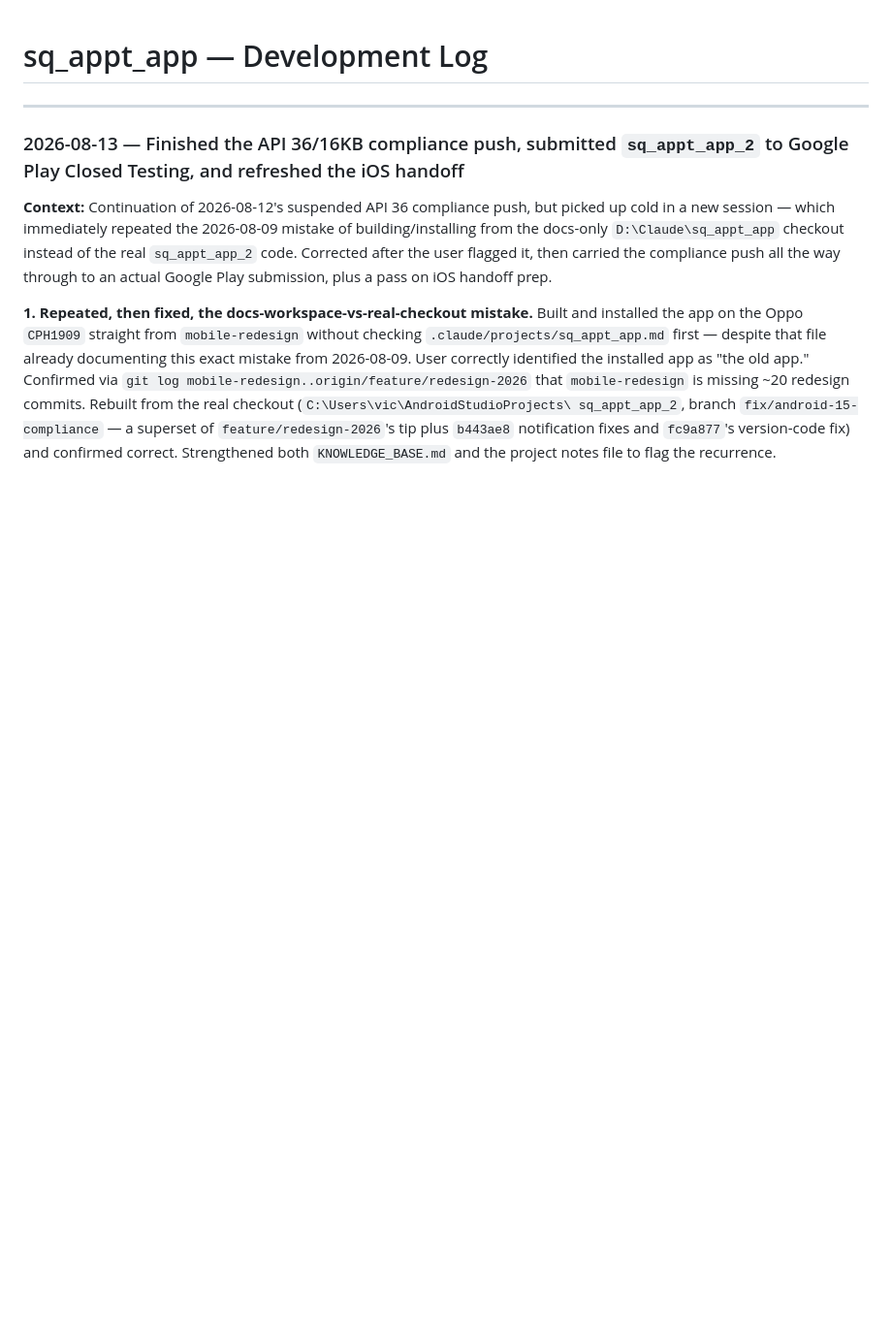
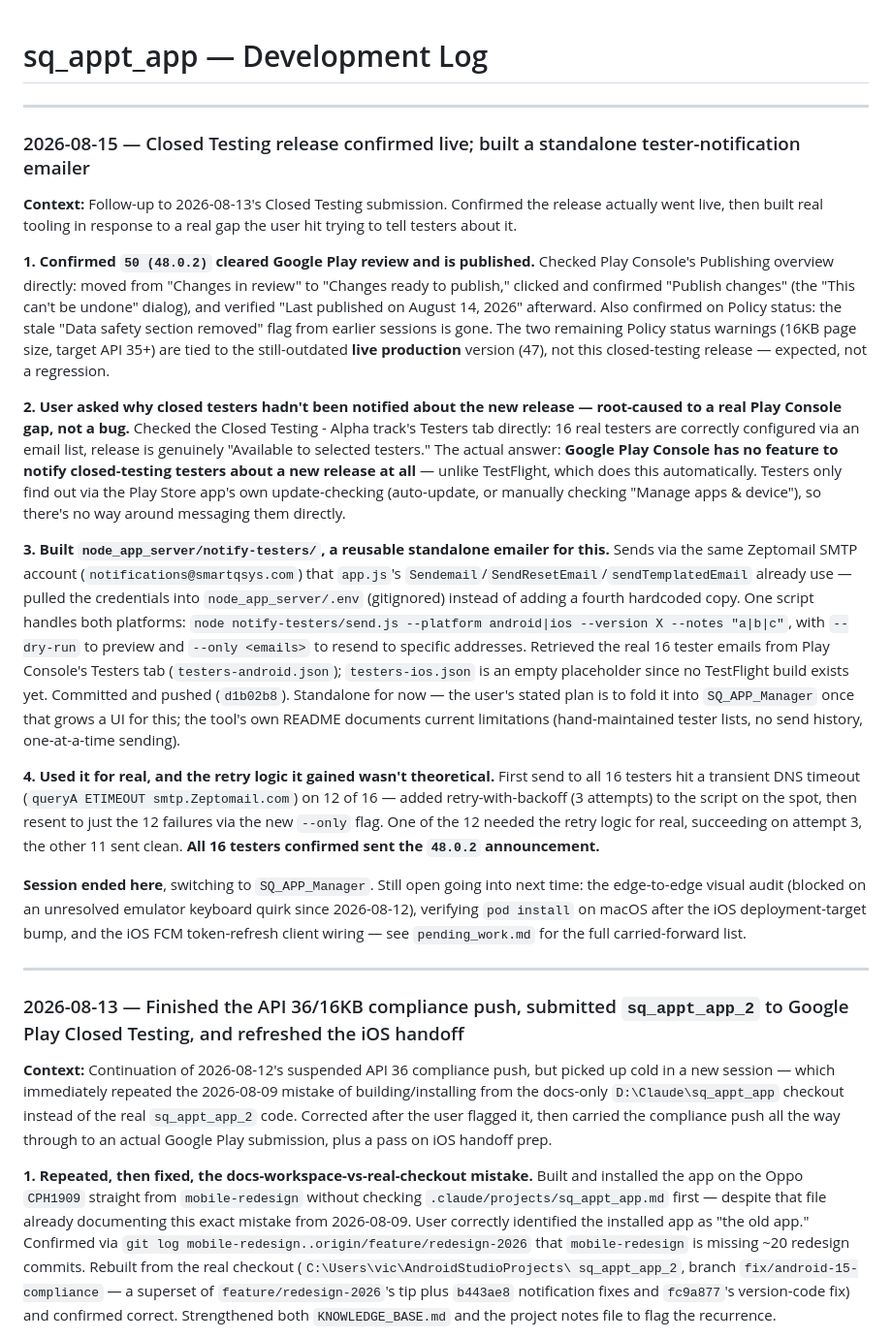
Before and after one commit to vicdlr/sq_appt_app_2, a Markdown page: DEVLOG.md, the part around the change. Shown at 97% size. Drawn GitHub-style; blank space fills up the shorter version.

Commit message:
Fold 2026-08-15 session (Closed Testing publish confirmed, notify-testers built) into DEVLOG.md

```diff
--- a/DEVLOG.md
+++ b/DEVLOG.md
@@ -1,4 +1,51 @@
 # sq_appt_app — Development Log
+
+---
+
+### 2026-08-15 — Closed Testing release confirmed live; built a standalone tester-notification emailer
+
+**Context:** Follow-up to 2026-08-13's Closed Testing submission. Confirmed the release actually
+went live, then built real tooling in response to a real gap the user hit trying to tell testers
+about it.
+
+**1. Confirmed `50 (48.0.2)` cleared Google Play review and is published.** Checked Play
+Console's Publishing overview directly: moved from "Changes in review" to "Changes ready to
+publish," clicked and confirmed "Publish changes" (the "This can't be undone" dialog), and
+verified "Last published on August 14, 2026" afterward. Also confirmed on Policy status: the
+stale "Data safety section removed" flag from earlier sessions is gone. The two remaining Policy
+status warnings (16KB page size, target API 35+) are tied to the still-outdated **live
+production** version (47), not this closed-testing release — expected, not a regression.
+
+**2. User asked why closed testers hadn't been notified about the new release — root-caused to a
+real Play Console gap, not a bug.** Checked the Closed Testing - Alpha track's Testers tab
+directly: 16 real testers are correctly configured via an email list, release is genuinely
+"Available to selected testers." The actual answer: **Google Play Console has no feature to
+notify closed-testing testers about a new release at all** — unlike TestFlight, which does this
+automatically. Testers only find out via the Play Store app's own update-checking (auto-update,
+or manually checking "Manage apps & device"), so there's no way around messaging them directly.
+
+**3. Built `node_app_server/notify-testers/`, a reusable standalone emailer for this.** Sends via
+the same Zeptomail SMTP account (`notifications@smartqsys.com`) that `app.js`'s
+`Sendemail`/`SendResetEmail`/`sendTemplatedEmail` already use — pulled the credentials into
+`node_app_server/.env` (gitignored) instead of adding a fourth hardcoded copy. One script handles
+both platforms: `node notify-testers/send.js --platform android|ios --version X --notes "a|b|c"`,
+with `--dry-run` to preview and `--only <emails>` to resend to specific addresses. Retrieved the
+real 16 tester emails from Play Console's Testers tab (`testers-android.json`); `testers-ios.json`
+is an empty placeholder since no TestFlight build exists yet. Committed and pushed (`d1b02b8`).
+Standalone for now — the user's stated plan is to fold it into `SQ_APP_Manager` once that grows a
+UI for this; the tool's own README documents current limitations (hand-maintained tester lists,
+no send history, one-at-a-time sending).
+
+**4. Used it for real, and the retry logic it gained wasn't theoretical.** First send to all 16
+testers hit a transient DNS timeout (`queryA ETIMEOUT smtp.Zeptomail.com`) on 12 of 16 — added
+retry-with-backoff (3 attempts) to the script on the spot, then resent to just the 12 failures via
+the new `--only` flag. One of the 12 needed the retry logic for real, succeeding on attempt 3, the
+other 11 sent clean. **All 16 testers confirmed sent the `48.0.2` announcement.**
+
+**Session ended here**, switching to `SQ_APP_Manager`. Still open going into next time: the
+edge-to-edge visual audit (blocked on an unresolved emulator keyboard quirk since 2026-08-12),
+verifying `pod install` on macOS after the iOS deployment-target bump, and the iOS FCM
+token-refresh client wiring — see `pending_work.md` for the full carried-forward list.
 
 ---
 
```
Also changed, not shown: pending_work.md (+12 -37 lines).
